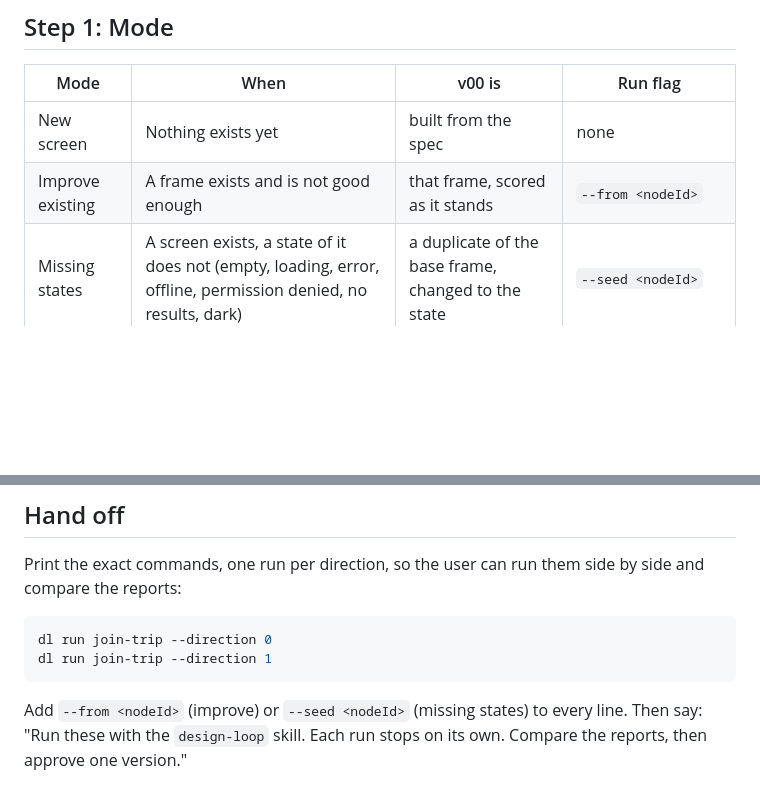
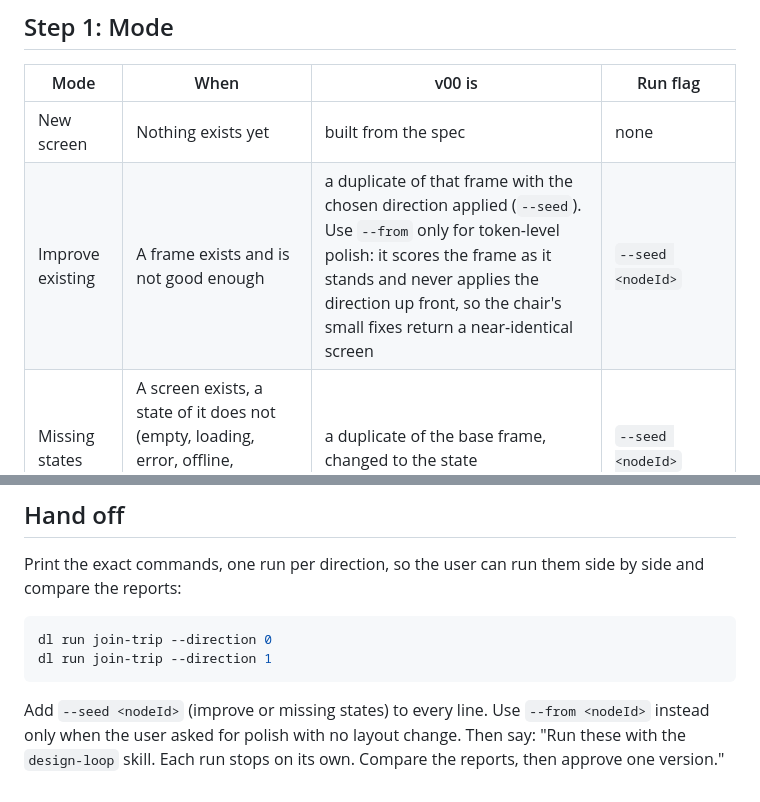
Before and after one commit to powerdragonfire/design-loop, a Markdown page: skills/start-design/SKILL.md, 2 parts joined by grey strips. GitHub-like rendering; blank space fills up the shorter version.

Commit message:
fix: start-design uses --seed for improve-existing runs
--from scores the frame as it stands and never applies the chosen direction
up front, so the chair's small token fixes returned a near-identical screen
(form-v2, 2026-10-01). --seed builds v00 from the direction; --from is kept
for token-level polish only.

Co-Authored-By: Claude Sonnet 5.5 <noreply@anthropic.com>

````diff
--- a/skills/start-design/SKILL.md
+++ b/skills/start-design/SKILL.md
@@ -35,7 +35,7 @@ pnpm --dir "${DESIGN_LOOP_HOME:-$HOME/Projects/design-loop}" design-loop --desig
 | Mode | When | v00 is | Run flag |
 |---|---|---|---|
 | New screen | Nothing exists yet | built from the spec | none |
-| Improve existing | A frame exists and is not good enough | that frame, scored as it stands | `--from <nodeId>` |
+| Improve existing | A frame exists and is not good enough | a duplicate of that frame with the chosen direction applied (`--seed`). Use `--from` only for token-level polish: it scores the frame as it stands and never applies the direction up front, so the chair's small fixes return a near-identical screen | `--seed <nodeId>` |
 | Missing states | A screen exists, a state of it does not (empty, loading, error, offline, permission denied, no results, dark) | a duplicate of the base frame, changed to the state | `--seed <nodeId>` |
 | Port from app code | The screen exists in the app's code, not in Figma | built to match the code, then improved | none; the spec's `## Starting point` names the code file |
 
@@ -171,5 +171,5 @@ dl run join-trip --direction 0
 dl run join-trip --direction 1
 ```
 
-Add `--from <nodeId>` (improve) or `--seed <nodeId>` (missing states) to every line. Then say: "Run these with the
+Add `--seed <nodeId>` (improve or missing states) to every line. Use `--from <nodeId>` instead only when the user asked for polish with no layout change. Then say: "Run these with the
 `design-loop` skill. Each run stops on its own. Compare the reports, then approve one version."
````
